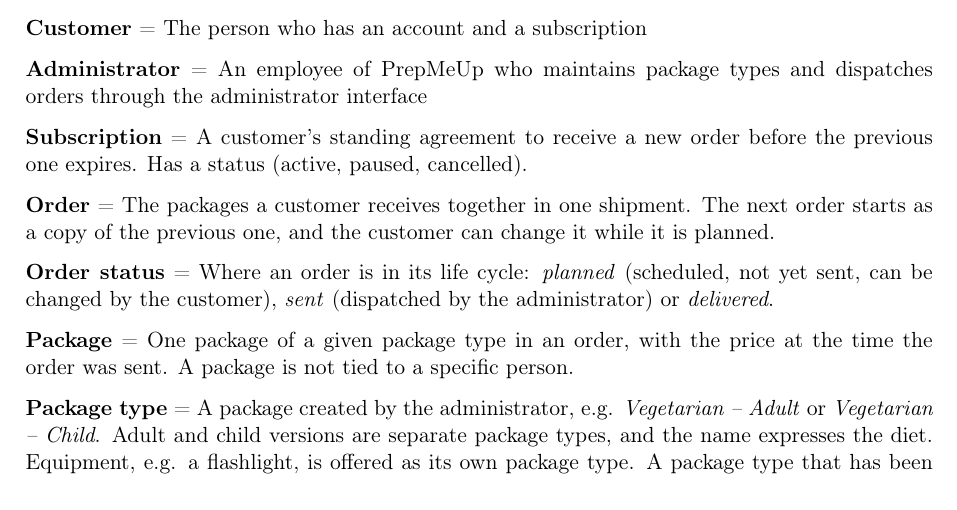
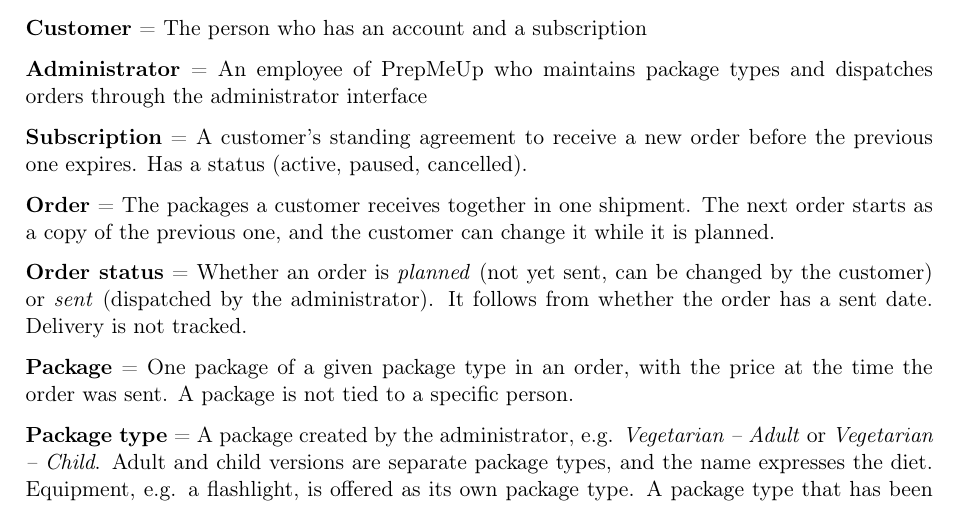
Before and after one commit to Mosekjaer/prepmeup, a LaTeX document (docs/appendices/technical/01-specifications/02-requirements-specification.tex): part of page 1 of 6, cut so that both start at the same text. Compiled offline with pdfLaTeX.

Commit message:
docs: derive order status and drop next order date
Order status follows from sent_at (planned or sent), and delivery is not tracked. The next order date is the planned date of the planned order, so subscriptions no longer store it.

```diff
--- a/docs/appendices/technical/01-specifications/02-requirements-specification.tex
+++ b/docs/appendices/technical/01-specifications/02-requirements-specification.tex
@@ -29,7 +29,7 @@
 
 \textbf{Order} = The packages a customer receives together in one shipment. The next order starts as a copy of the previous one, and the customer can change it while it is planned.
 
-\textbf{Order status} = Where an order is in its life cycle: \emph{planned} (scheduled, not yet sent, can be changed by the customer), \emph{sent} (dispatched by the administrator) or \emph{delivered}.
+\textbf{Order status} = Whether an order is \emph{planned} (not yet sent, can be changed by the customer) or \emph{sent} (dispatched by the administrator). It follows from whether the order has a sent date. Delivery is not tracked.
 
 \textbf{Package} = One package of a given package type in an order, with the price at the time the order was sent. A package is not tied to a specific person.
 
```
Also changed, not shown: 2 other files.
